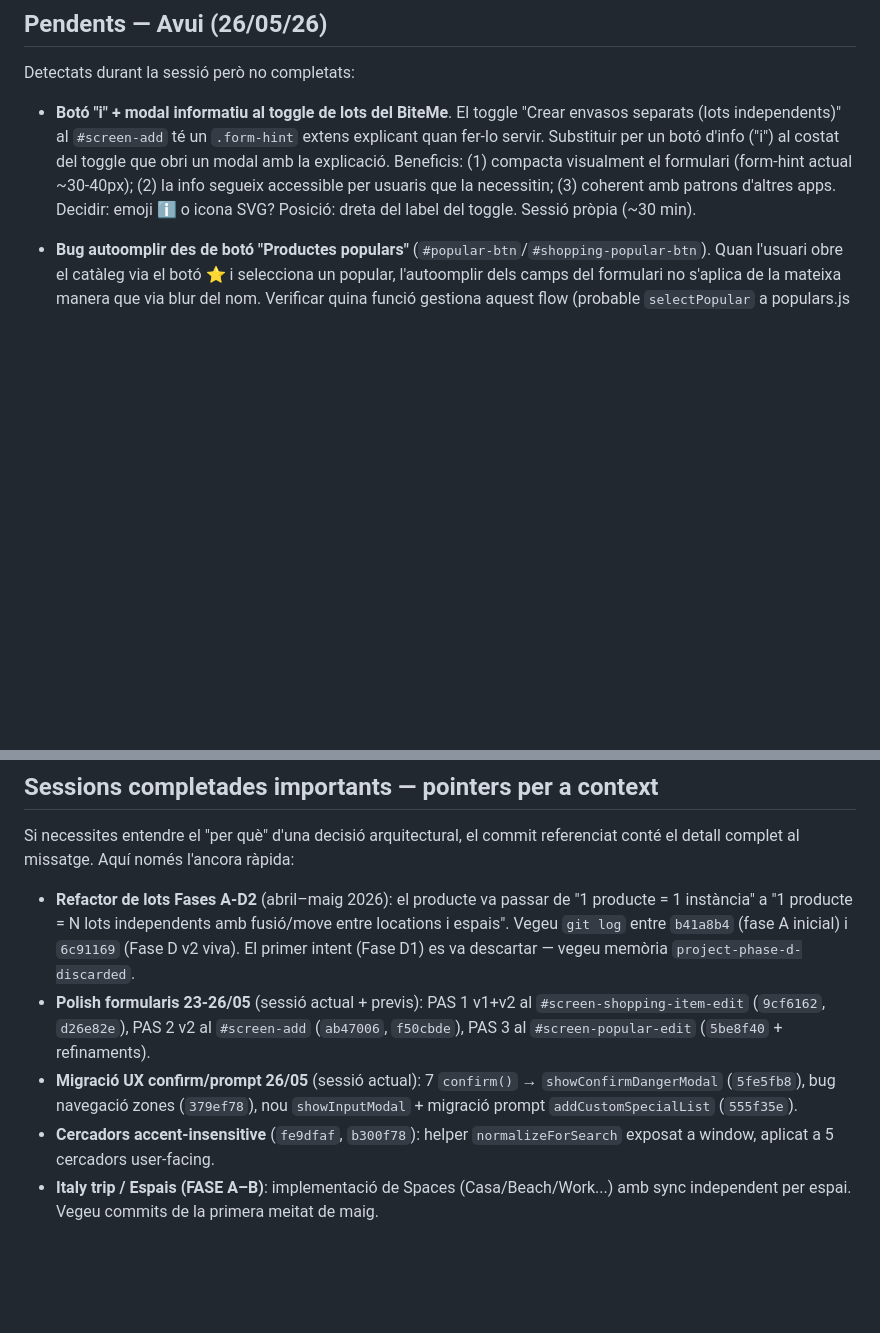
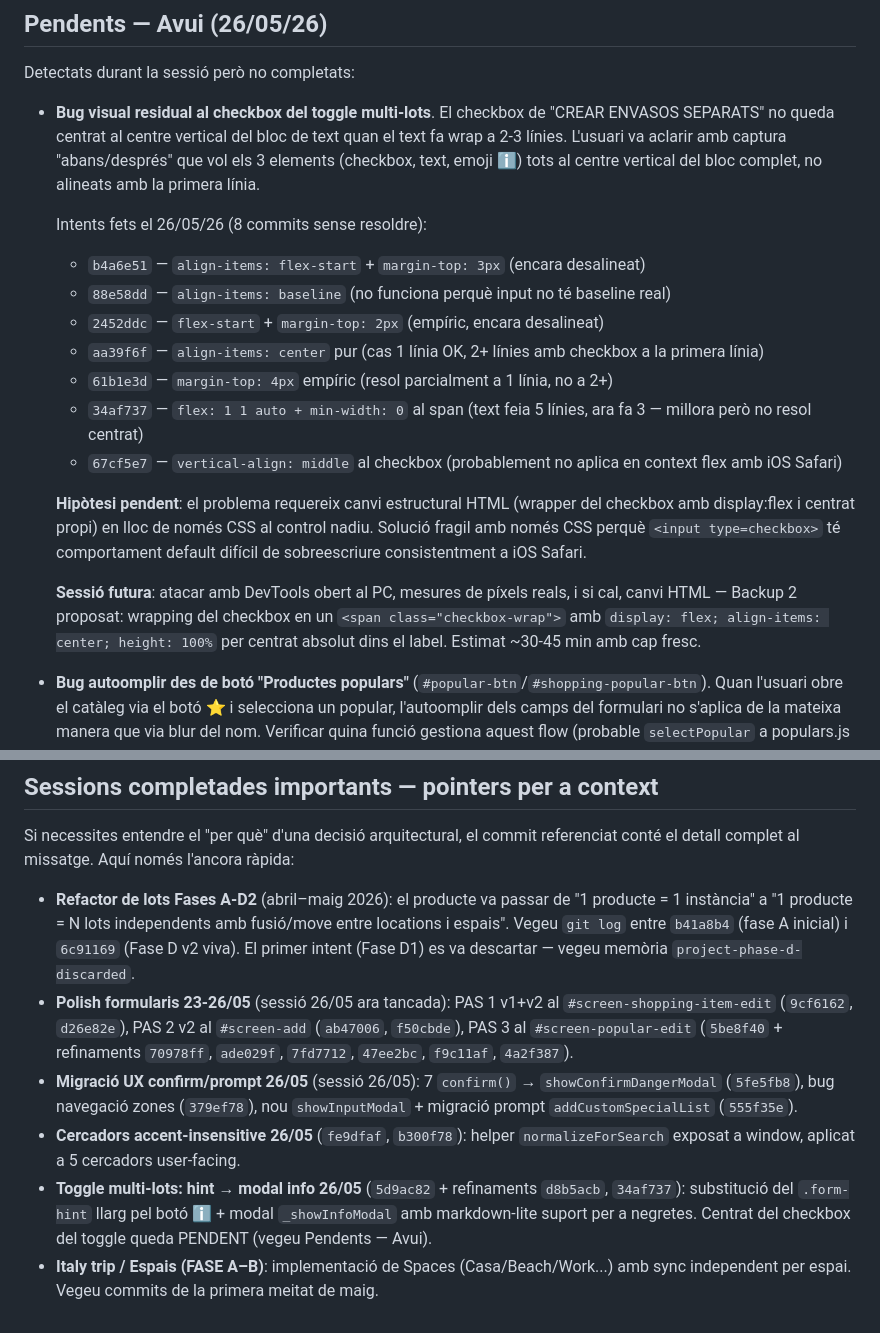
Before and after one commit to Luchinrok/Buyte, a Markdown page: memory/BACKLOG.md, 2 parts joined by grey strips. Drawn GitHub-style; blank space fills up the shorter version.

```diff
--- a/memory/BACKLOG.md
+++ b/memory/BACKLOG.md
@@ -43,7 +59,20 @@ Polish formularis (PAS 3 popular-edit) + bug fixes derivats + migracions UX (con
 
 Detectats durant la sessió però no completats:
 
-- **Botó "i" + modal informatiu al toggle de lots del BiteMe**. El toggle "Crear envasos separats (lots independents)" al `#screen-add` té un `.form-hint` extens explicant quan fer-lo servir. Substituir per un botó d'info ("i") al costat del toggle que obri un modal amb la explicació. Beneficis: (1) compacta visualment el formulari (form-hint actual ~30-40px); (2) la info segueix accessible per usuaris que la necessitin; (3) coherent amb patrons d'altres apps. Decidir: emoji ℹ️ o icona SVG? Posició: dreta del label del toggle. Sessió pròpia (~30 min).
+- **Bug visual residual al checkbox del toggle multi-lots**. El checkbox de "CREAR ENVASOS SEPARATS" no queda centrat al centre vertical del bloc de text quan el text fa wrap a 2-3 línies. L'usuari va aclarir amb captura "abans/després" que vol els 3 elements (checkbox, text, emoji ℹ️) tots al centre vertical del bloc complet, no alineats amb la primera línia.
+
+  Intents fets el 26/05/26 (8 commits sense resoldre):
+  - `b4a6e51` — `align-items: flex-start` + `margin-top: 3px` (encara desalineat)
+  - `88e58dd` — `align-items: baseline` (no funciona perquè input no té baseline real)
+  - `2452ddc` — `flex-start` + `margin-top: 2px` (empíric, encara desalineat)
+  - `aa39f6f` — `align-items: center` pur (cas 1 línia OK, 2+ línies amb checkbox a la primera línia)
+  - `61b1e3d` — `margin-top: 4px` empíric (resol parcialment a 1 línia, no a 2+)
+  - `34af737` — `flex: 1 1 auto + min-width: 0` al span (text feia 5 línies, ara fa 3 — millora però no resol centrat)
+  - `67cf5e7` — `vertical-align: middle` al checkbox (probablement no aplica en context flex amb iOS Safari)
+
+  **Hipòtesi pendent**: el problema requereix canvi estructural HTML (wrapper del checkbox amb display:flex i centrat propi) en lloc de només CSS al control nadiu. Solució fragil amb només CSS perquè `<input type=checkbox>` té comportament default difícil de sobreescriure consistentment a iOS Safari.
+
+  **Sessió futura**: atacar amb DevTools obert al PC, mesures de píxels reals, i si cal, canvi HTML — Backup 2 proposat: wrapping del checkbox en un `<span class="checkbox-wrap">` amb `display: flex; align-items: center; height: 100%` per centrat absolut dins el label. Estimat ~30-45 min amb cap fresc.
 
 - **Bug autoomplir des de botó "Productes populars"** (`#popular-btn`/`#shopping-popular-btn`). Quan l'usuari obre el catàleg via el botó ⭐ i selecciona un popular, l'autoomplir dels camps del formulari no s'aplica de la mateixa manera que via blur del nom. Verificar quina funció gestiona aquest flow (probable `selectPopular` a populars.js o equivalent), comparar amb el flow de `_autofillShoppingFromPopular` (BuyMe) i `applyKnownProductToForm` (BiteMe), i unificar comportament. Possible que el snapshot `_lastAutofillSnapshot` (commit `c450d22`) no es respecti en aquest camí. Detectat avui durant tests del PAS 3.
 
@@ -120,7 +149,8 @@ Decisions arquitecturals / d'UX preses després de valorar alternatives. Documen
 Si necessites entendre el "per què" d'una decisió arquitectural, el commit referenciat conté el detall complet al missatge. Aquí només l'ancora ràpida:
 
 - **Refactor de lots Fases A-D2** (abril–maig 2026): el producte va passar de "1 producte = 1 instància" a "1 producte = N lots independents amb fusió/move entre locations i espais". Vegeu `git log` entre `b41a8b4` (fase A inicial) i `6c91169` (Fase D v2 viva). El primer intent (Fase D1) es va descartar — vegeu memòria `project-phase-d-discarded`.
-- **Polish formularis 23-26/05** (sessió actual + previs): PAS 1 v1+v2 al `#screen-shopping-item-edit` (`9cf6162`, `d26e82e`), PAS 2 v2 al `#screen-add` (`ab47006`, `f50cbde`), PAS 3 al `#screen-popular-edit` (`5be8f40` + refinaments).
-- **Migració UX confirm/prompt 26/05** (sessió actual): 7 `confirm()` → `showConfirmDangerModal` (`5fe5fb8`), bug navegació zones (`379ef78`), nou `showInputModal` + migració prompt `addCustomSpecialList` (`555f35e`).
-- **Cercadors accent-insensitive** (`fe9dfaf`, `b300f78`): helper `normalizeForSearch` exposat a window, aplicat a 5 cercadors user-facing.
+- **Polish formularis 23-26/05** (sessió 26/05 ara tancada): PAS 1 v1+v2 al `#screen-shopping-item-edit` (`9cf6162`, `d26e82e`), PAS 2 v2 al `#screen-add` (`ab47006`, `f50cbde`), PAS 3 al `#screen-popular-edit` (`5be8f40` + refinaments `70978ff`, `ade029f`, `7fd7712`, `47ee2bc`, `f9c11af`, `4a2f387`).
+- **Migració UX confirm/prompt 26/05** (sessió 26/05): 7 `confirm()` → `showConfirmDangerModal` (`5fe5fb8`), bug navegació zones (`379ef78`), nou `showInputModal` + migració prompt `addCustomSpecialList` (`555f35e`).
+- **Cercadors accent-insensitive 26/05** (`fe9dfaf`, `b300f78`): helper `normalizeForSearch` exposat a window, aplicat a 5 cercadors user-facing.
+- **Toggle multi-lots: hint → modal info 26/05** (`5d9ac82` + refinaments `d8b5acb`, `34af737`): substitució del `.form-hint` llarg pel botó ℹ️ + modal `_showInfoModal` amb markdown-lite suport per a negretes. Centrat del checkbox del toggle queda PENDENT (vegeu Pendents — Avui).
 - **Italy trip / Espais (FASE A–B)**: implementació de Spaces (Casa/Beach/Work...) amb sync independent per espai. Vegeu commits de la primera meitat de maig.
```
Also changed, not shown: other parts of memory/BACKLOG.md (+23 -7 lines).
